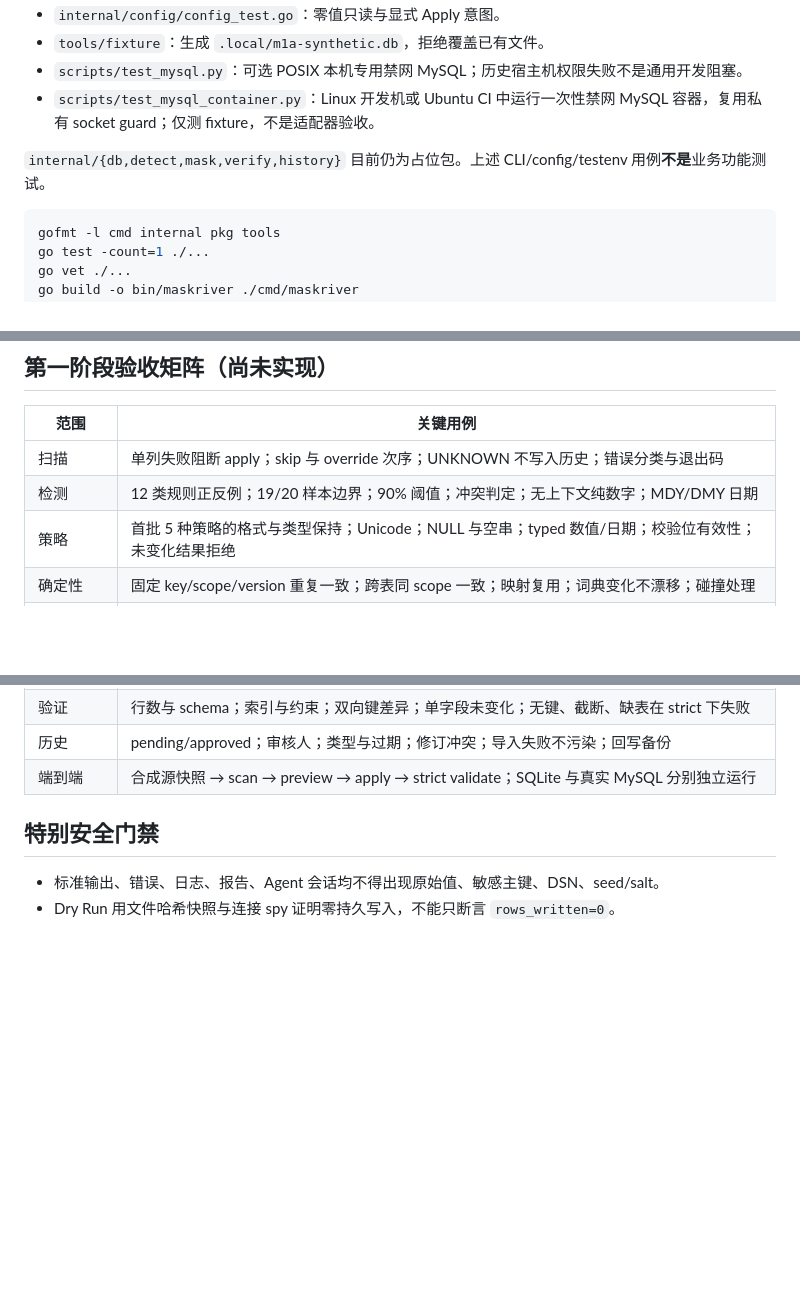
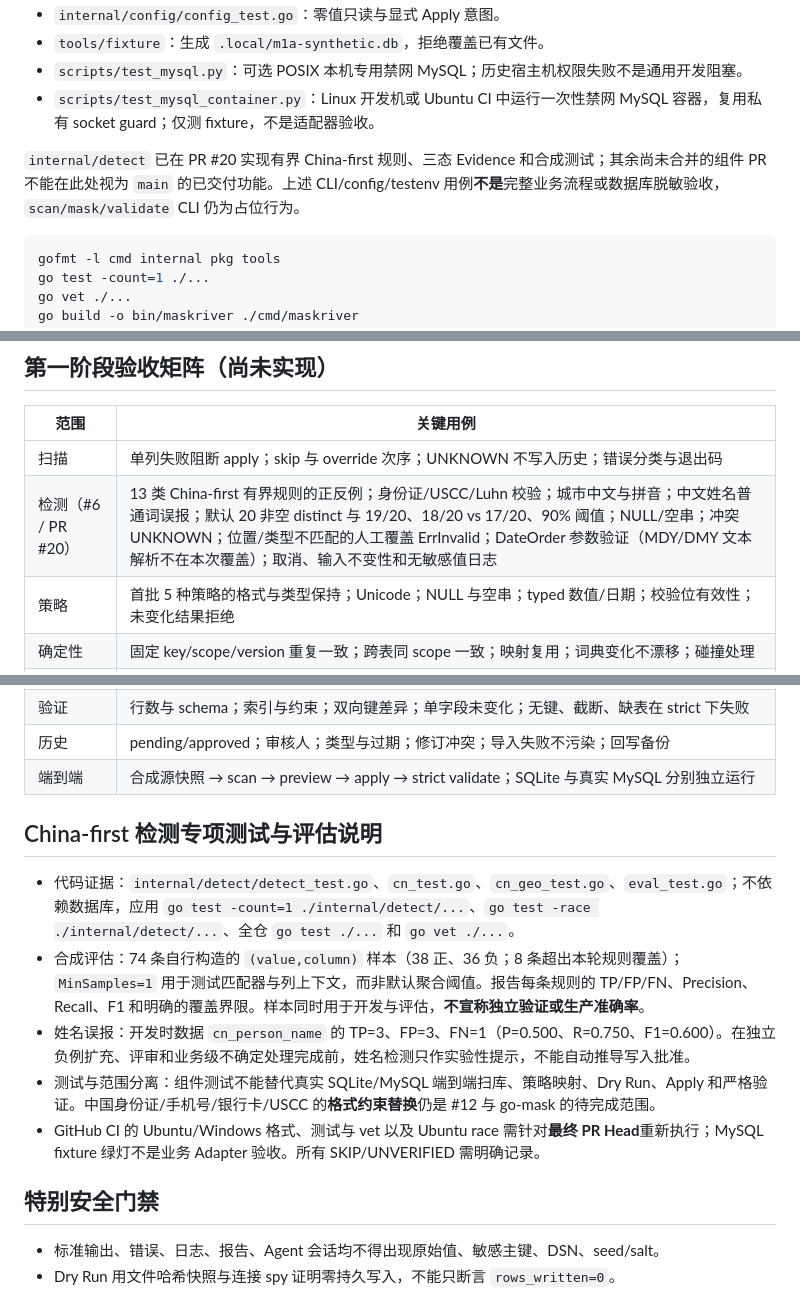
Before and after one commit to haoyuehx/maskriver, a Markdown page: docs/test-plan.md, 3 parts joined by grey strips. Rendered like a GitHub page; blank space fills up the shorter version.

Commit message:
docs: record China-first detector tests and synthetic evaluation limits

````diff
--- a/docs/test-plan.md
+++ b/docs/test-plan.md
@@ -13,7 +13,7 @@ MaskRiver 的测试目标：证明组件在真实数据库上按其契约工作
 - `scripts/test_mysql.py`：可选 POSIX 本机专用禁网 MySQL；历史宿主机权限失败不是通用开发阻塞。
 - `scripts/test_mysql_container.py`：Linux 开发机或 Ubuntu CI 中运行一次性禁网 MySQL 容器，复用私有 socket guard；仅测 fixture，不是适配器验收。
 
-`internal/{db,detect,mask,verify,history}` 目前仍为占位包。上述 CLI/config/testenv 用例**不是**业务功能测试。
+`internal/detect` 已在 PR #20 实现有界 China-first 规则、三态 Evidence 和合成测试；其余尚未合并的组件 PR 不能在此处视为 `main` 的已交付功能。上述 CLI/config/testenv 用例**不是**完整业务流程或数据库脱敏验收，`scan/mask/validate` CLI 仍为占位行为。
 
 ```sh
 gofmt -l cmd internal pkg tools
@@ -42,7 +42,7 @@ PR 记录 OS、Go 版本、命令、退出码、跳过原因和剩余风险，
 | 范围 | 关键用例 |
 |---|---|
 | 扫描 | 单列失败阻断 apply；skip 与 override 次序；UNKNOWN 不写入历史；错误分类与退出码 |
-| 检测 | 12 类规则正反例；19/20 样本边界；90% 阈值；冲突判定；无上下文纯数字；MDY/DMY 日期 |
+| 检测（#6 / PR #20） | 13 类 China-first 有界规则的正反例；身份证/USCC/Luhn 校验；城市中文与拼音；中文姓名普通词误报；默认 20 非空 distinct 与 19/20、18/20 vs 17/20、90% 阈值；NULL/空串；冲突 UNKNOWN；位置/类型不匹配的人工覆盖 ErrInvalid；DateOrder 参数验证（MDY/DMY 文本解析不在本次覆盖）；取消、输入不变性和无敏感值日志 |
 | 策略 | 首批 5 种策略的格式与类型保持；Unicode；NULL 与空串；typed 数值/日期；校验位有效性；未变化结果拒绝 |
 | 确定性 | 固定 key/scope/version 重复一致；跨表同 scope 一致；映射复用；词典变化不漂移；碰撞处理 |
 | Dry Run | 配置无法绕过 CLI 写意图；连接 spy 证明无写事务；文件树无新增或修改；历史与映射只读 |
@@ -51,6 +51,14 @@ PR 记录 OS、Go 版本、命令、退出码、跳过原因和剩余风险，
 | 验证 | 行数与 schema；索引与约束；双向键差异；单字段未变化；无键、截断、缺表在 strict 下失败 |
 | 历史 | pending/approved；审核人；类型与过期；修订冲突；导入失败不污染；回写备份 |
 | 端到端 | 合成源快照 → scan → preview → apply → strict validate；SQLite 与真实 MySQL 分别独立运行 |
+
+## China-first 检测专项测试与评估说明
+
+- 代码证据：`internal/detect/detect_test.go`、`cn_test.go`、`cn_geo_test.go`、`eval_test.go`；不依赖数据库，应用 `go test -count=1 ./internal/detect/...`、`go test -race ./internal/detect/...`、全仓 `go test ./...` 和 `go vet ./...`。
+- 合成评估：74 条自行构造的 `(value,column)` 样本（38 正、36 负；8 条超出本轮规则覆盖）；`MinSamples=1` 用于测试匹配器与列上下文，而非默认聚合阈值。报告每条规则的 TP/FP/FN、Precision、Recall、F1 和明确的覆盖界限。样本同时用于开发与评估，**不宣称独立验证或生产准确率**。
+- 姓名误报：开发时数据 `cn_person_name` 的 TP=3、FP=3、FN=1（P=0.500、R=0.750、F1=0.600）。在独立负例扩充、评审和业务级不确定处理完成前，姓名检测只作实验性提示，不能自动推导写入批准。
+- 测试与范围分离：组件测试不能替代真实 SQLite/MySQL 端到端扫库、策略映射、Dry Run、Apply 和严格验证。中国身份证/手机号/银行卡/USCC 的**格式约束替换**仍是 #12 与 go-mask 的待完成范围。
+- GitHub CI 的 Ubuntu/Windows 格式、测试与 vet 以及 Ubuntu race 需针对**最终 PR Head**重新执行；MySQL fixture 绿灯不是业务 Adapter 验收。所有 SKIP/UNVERIFIED 需明确记录。
 
 ## 特别安全门禁
 
````
